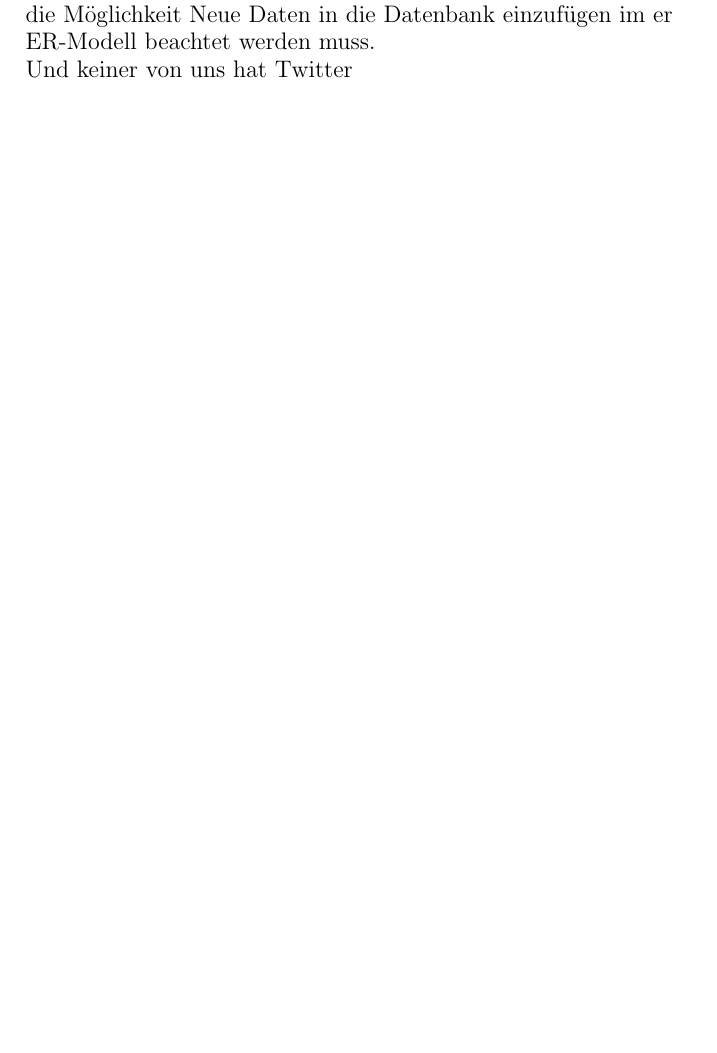
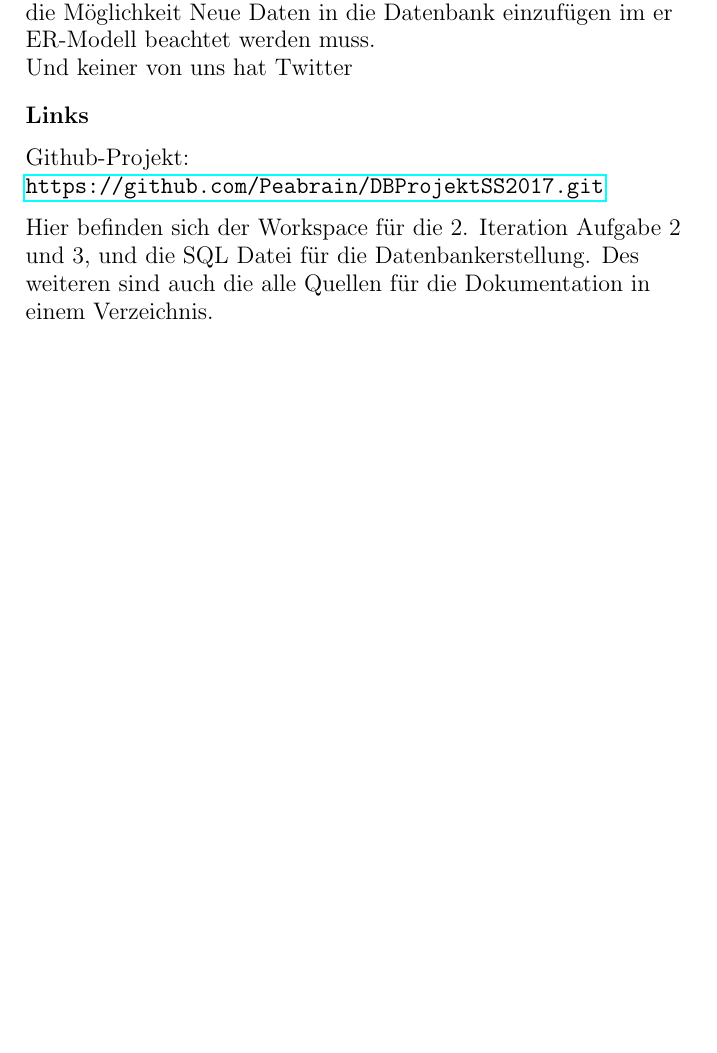
Before and after one commit to Peabrain/DBProjektSS2017, a LaTeX document (Dokumentation/Dokumentation.tex): part of page 7 of 7, cut so that both start at the same text, the shorter picture padded with empty space. Compiled offline with pdfLaTeX.

Commit message:
2. Iteration

```diff
--- a/Dokumentation/Dokumentation.tex
+++ b/Dokumentation/Dokumentation.tex
@@ -17,6 +17,7 @@
 \usepackage{caption, booktabs}
 \usepackage[autostyle=true,german=quotes]{csquotes}
 \usepackage{amsmath}
+\usepackage{hyperref}
 
 \tikzset{multi attribute/.style={attribute,double distance=1.5pt}}
 \tikzset{derived attribute/.style={attribute ,dashed}}
@@ -253,4 +254,13 @@ Wir waren uns auch nicht sicher ob der Datensatz bereits vollständig ist oder n
 Und keiner von uns hat Twitter\\
 \end{flushleft}
 
+\begin{flushleft}
+\textbf{Links}
+\vspace{0.25cm}\\
+Github-Projekt:
+\url{https://github.com/Peabrain/DBProjektSS2017.git}
+\vspace{0.25cm}\\
+Hier befinden sich der Workspace für die 2. Iteration Aufgabe 2 und 3, und die SQL Datei für die Datenbankerstellung. Des weiteren sind auch die alle Quellen für die Dokumentation in einem Verzeichnis.
+\end{flushleft}
+
 \end{document}
```
